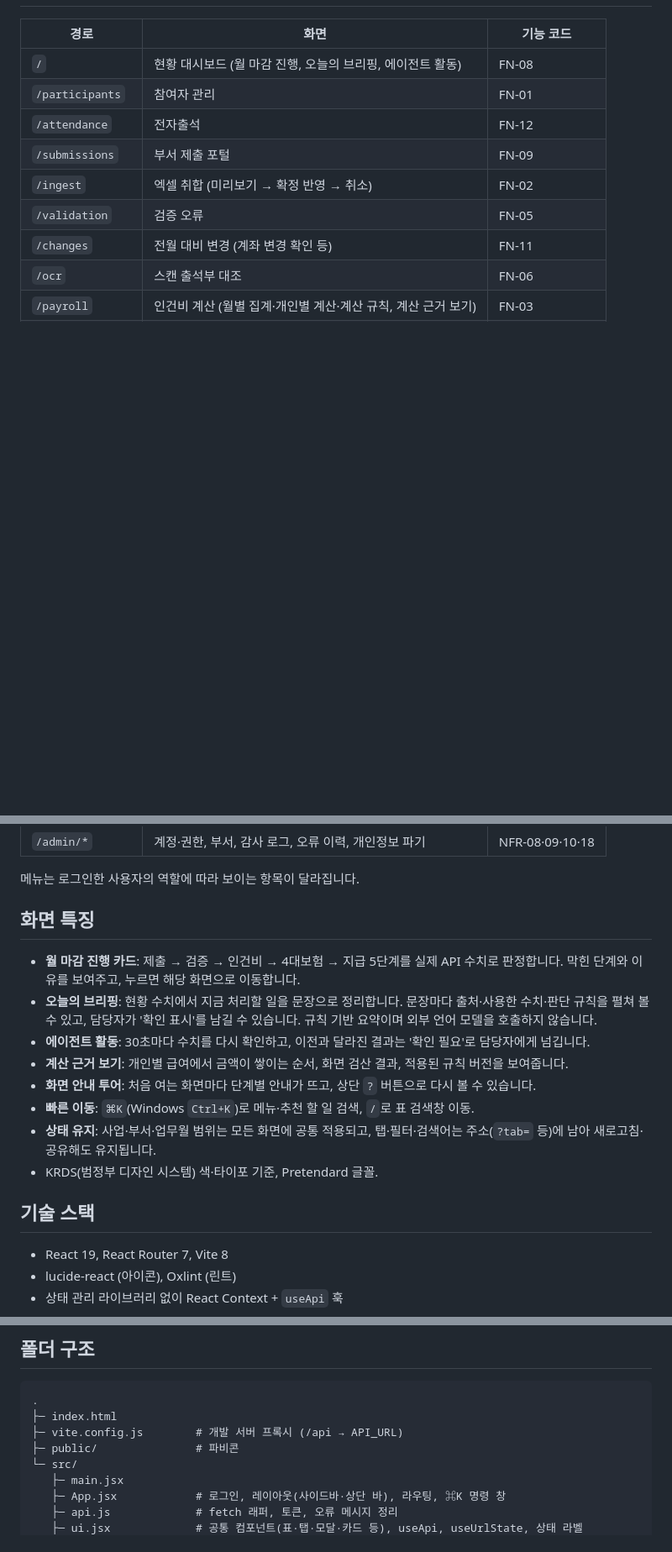
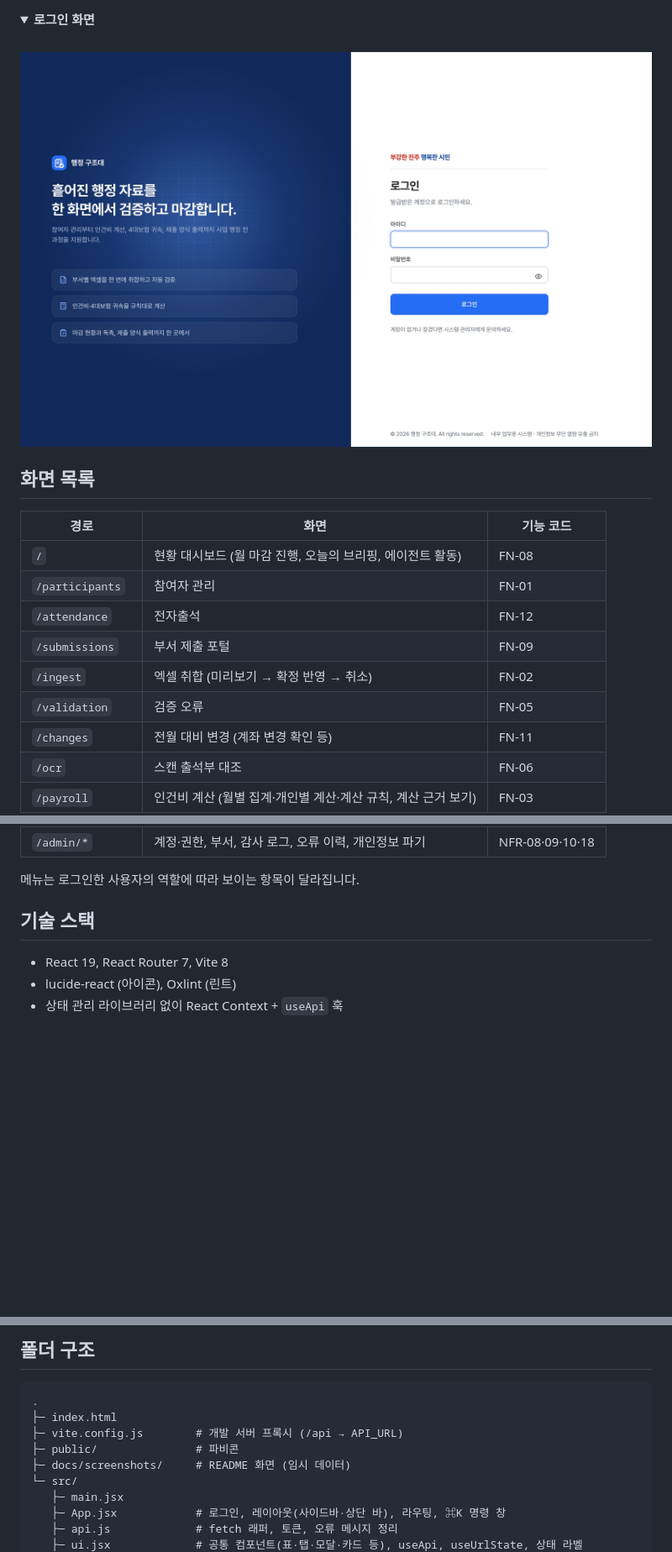
Before and after one commit to Junseung0526/haengjeong-rescue-web, a Markdown page: README.md, 3 parts joined by grey strips. Shown at 84% size. Drawn GitHub-style; pictures changed too: docs/screenshots/login.jpg (added); folded sections open; blank space fills up the shorter version.

```diff
--- a/README.md
+++ b/README.md
@@ -9,3 +82,10 @@
+<details>
+<summary><b>로그인 화면</b></summary>
+<br />
+<img src="docs/screenshots/login.jpg" alt="로그인 화면" width="100%" />
+</details>
+
+## 화면 목록
 
 | 경로 | 화면 | 기능 코드 |
 |---|---|---|
@@ -26,17 +106,6 @@
 | `/admin/*` | 계정·권한, 부서, 감사 로그, 오류 이력, 개인정보 파기 | NFR-08·09·10·18 |
 
 메뉴는 로그인한 사용자의 역할에 따라 보이는 항목이 달라집니다.
-
-## 화면 특징
-
-- **월 마감 진행 카드**: 제출 → 검증 → 인건비 → 4대보험 → 지급 5단계를 실제 API 수치로 판정합니다. 막힌 단계와 이유를 보여주고, 누르면 해당 화면으로 이동합니다.
-- **오늘의 브리핑**: 현황 수치에서 지금 처리할 일을 문장으로 정리합니다. 문장마다 출처·사용한 수치·판단 규칙을 펼쳐 볼 수 있고, 담당자가 '확인 표시'를 남길 수 있습니다. 규칙 기반 요약이며 외부 언어 모델을 호출하지 않습니다.
-- **에이전트 활동**: 30초마다 수치를 다시 확인하고, 이전과 달라진 결과는 '확인 필요'로 담당자에게 넘깁니다.
-- **계산 근거 보기**: 개인별 급여에서 금액이 쌓이는 순서, 화면 검산 결과, 적용된 규칙 버전을 보여줍니다.
-- **화면 안내 투어**: 처음 여는 화면마다 단계별 안내가 뜨고, 상단 `?` 버튼으로 다시 볼 수 있습니다.
-- **빠른 이동**: `⌘K`(Windows `Ctrl+K`)로 메뉴·추천 할 일 검색, `/`로 표 검색창 이동.
-- **상태 유지**: 사업·부서·업무월 범위는 모든 화면에 공통 적용되고, 탭·필터·검색어는 주소(`?tab=` 등)에 남아 새로고침·공유해도 유지됩니다.
-- KRDS(범정부 디자인 시스템) 색·타이포 기준, Pretendard 글꼴.
 
 ## 기술 스택
 
@@ -103,6 +172,7 @@ npm run dev
 ├─ index.html
 ├─ vite.config.js        # 개발 서버 프록시 (/api → API_URL)
 ├─ public/               # 파비콘
+├─ docs/screenshots/     # README 화면 (임시 데이터)
 └─ src/
    ├─ main.jsx
    ├─ App.jsx            # 로그인, 레이아웃(사이드바·상단 바), 라우팅, ⌘K 명령 창
```
Also changed, not shown: other parts of README.md (+77 -4 lines), docs/screenshots/briefing.png (added), docs/screenshots/dashboard.png (added), docs/screenshots/palette.jpg (added), docs/screenshots/payroll-breakdown.png (added), docs/screenshots/privacy.png (added).
